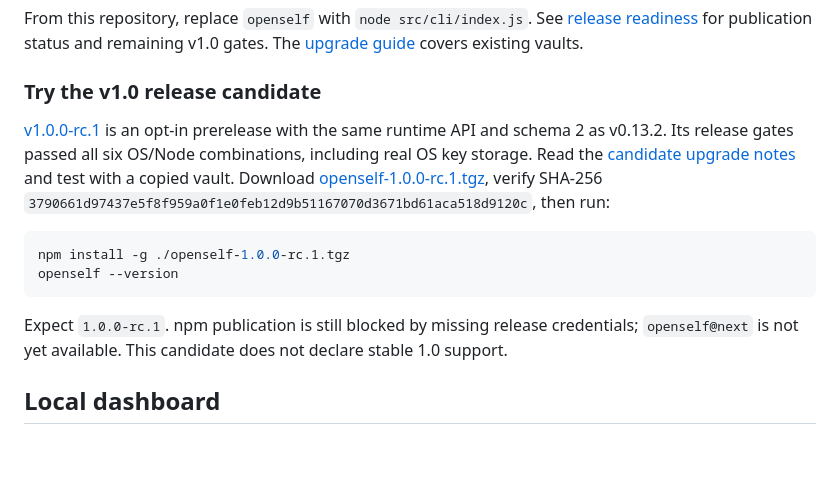
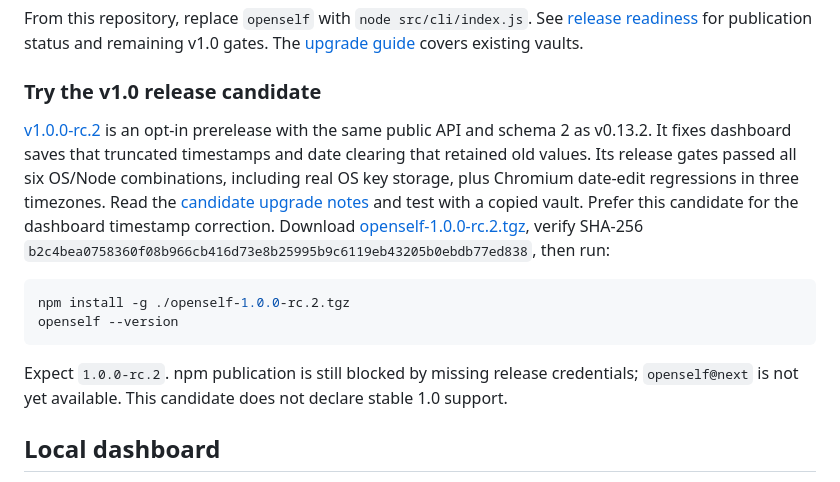
Before and after one commit to Open-Self/Open-Self, a Markdown page: README.md, the part around the change. Rendered like a GitHub page; blank space fills up the shorter version.

Commit message:
docs: record verified rc.2 dashboard release evidence

````diff
--- a/README.md
+++ b/README.md
@@ -74,19 +74,21 @@ v1.0 gates. The [upgrade guide](./docs/upgrade-guide.md) covers existing vaults.
 
 ### Try the v1.0 release candidate
 
-[v1.0.0-rc.1](https://github.com/Open-Self/Open-Self/releases/tag/v1.0.0-rc.1) is an opt-in
-prerelease with the same runtime API and schema 2 as v0.13.2. Its release gates passed all
-six OS/Node combinations, including real OS key storage. Read the
-[candidate upgrade notes](./docs/upgrade-guide.md#from-v0132-to-v100-rc1) and test with a copied vault.
-Download [openself-1.0.0-rc.1.tgz](https://github.com/Open-Self/Open-Self/releases/download/v1.0.0-rc.1/openself-1.0.0-rc.1.tgz),
-verify SHA-256 `3790661d97437e5f8f959a0f1e0feb12d9b51167070d3671bd61aca518d9120c`, then run:
+[v1.0.0-rc.2](https://github.com/Open-Self/Open-Self/releases/tag/v1.0.0-rc.2) is an opt-in
+prerelease with the same public API and schema 2 as v0.13.2. It fixes dashboard saves that
+truncated timestamps and date clearing that retained old values. Its release gates passed all
+six OS/Node combinations, including real OS key storage, plus Chromium date-edit regressions
+in three timezones. Read the [candidate upgrade notes](./docs/upgrade-guide.md#from-v100-rc1-to-v100-rc2)
+and test with a copied vault. Prefer this candidate for the dashboard timestamp correction.
+Download [openself-1.0.0-rc.2.tgz](https://github.com/Open-Self/Open-Self/releases/download/v1.0.0-rc.2/openself-1.0.0-rc.2.tgz),
+verify SHA-256 `b2c4bea0758360f08b966cb416d73e8b25995b9c6119eb43205b0ebdb77ed838`, then run:
 
 ```bash
-npm install -g ./openself-1.0.0-rc.1.tgz
+npm install -g ./openself-1.0.0-rc.2.tgz
 openself --version
 ```
 
-Expect `1.0.0-rc.1`. npm publication is still blocked by missing release credentials;
+Expect `1.0.0-rc.2`. npm publication is still blocked by missing release credentials;
 `openself@next` is not yet available. This candidate does not declare stable 1.0 support.
 
 ## Local dashboard
````
Also changed, not shown: docs/release-readiness.md (+21 -2 lines).
